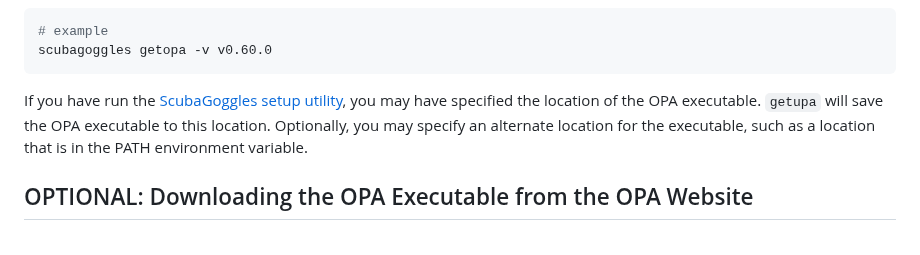
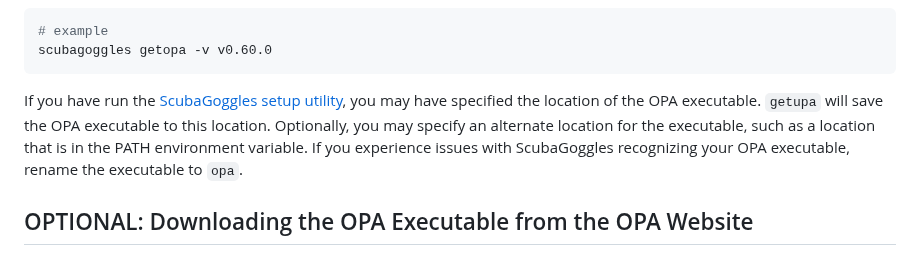
Before and after one commit to cisagov/ScubaGoggles, a Markdown page: docs/installation/OPA.md, the part around the change. Drawn GitHub-style.

Commit message:
Added instruction to rename opa executable

````diff
--- a/docs/installation/OPA.md
+++ b/docs/installation/OPA.md
@@ -59,7 +59,7 @@ scubagoggles getopa -v v0.60.0
 ```
 
 If you have run the [ScubaGoggles setup utility](DownloadAndInstall.md#ScubaGoggles-Setup-Utility),
-you may have specified the location of the OPA executable. `getupa` will save the OPA executable to this location.  Optionally, you may specify an alternate location for the executable, such as a location that is in the PATH environment variable.
+you may have specified the location of the OPA executable. `getupa` will save the OPA executable to this location.  Optionally, you may specify an alternate location for the executable, such as a location that is in the PATH environment variable. If you experience issues with ScubaGoggles recognizing your OPA executable, rename the executable to `opa`.
 
 ## OPTIONAL: Downloading the OPA Executable from the OPA Website
 
````
